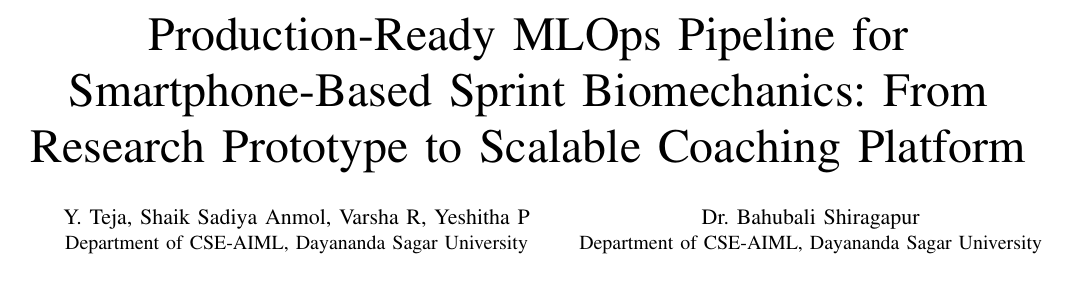
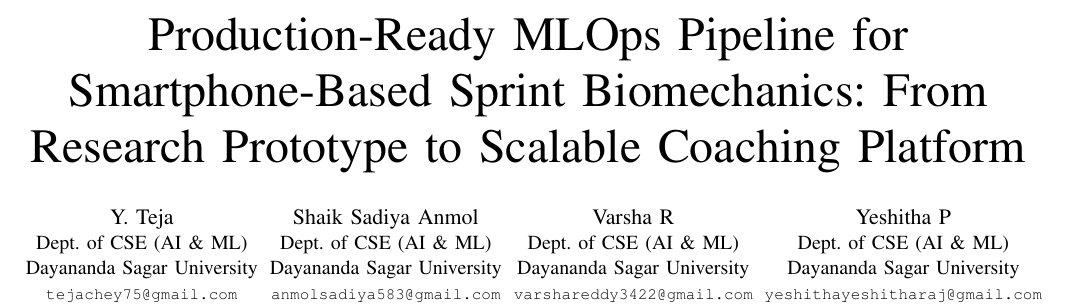
Before and after one commit to TejaChey/Multimodal_AI_Based_Motion_Analysis, a LaTeX paper (paper/main.tex): part of page 1 of 6, cut so that both start at the same text, the shorter picture padded with empty space. Compiled offline with pdfLaTeX.

Commit message:
paper: set the five authors, remove two names
Co-Authored-By: Claude Sonnet 5.5 <noreply@anthropic.com>

```diff
--- a/paper/main.tex
+++ b/paper/main.tex
@@ -13,17 +13,21 @@
 
 \title{Production-Ready MLOps Pipeline for Smartphone-Based Sprint Biomechanics: From Research Prototype to Scalable Coaching Platform}
 
-\author{\IEEEauthorblockN{Y.~Teja, Shaik Sadiya Anmol, Varsha~R, Yeshitha~P}
-\IEEEauthorblockA{Department of CSE-AIML, Dayananda Sagar University\\
-Email: tejachey75@gmail.com}
+\author{
+\IEEEauthorblockN{Y.~Teja}
+\IEEEauthorblockA{Dept.\ of CSE (AI \& ML)\\Dayananda Sagar University\\{\footnotesize\texttt{tejachey75@gmail.com}}}
 \and
-\IEEEauthorblockN{Dr.~Bahubali Shiragapur}
-\IEEEauthorblockA{Department of CSE-AIML, Dayananda Sagar University\\
-Email: bhahubali-aiml@dsu.edu.in}
+\IEEEauthorblockN{Shaik Sadiya Anmol}
+\IEEEauthorblockA{Dept.\ of CSE (AI \& ML)\\Dayananda Sagar University\\{\footnotesize\texttt{anmolsadiya583@gmail.com}}}
 \and
-\IEEEauthorblockN{Dr.~Puneeth~N}
-\IEEEauthorblockA{Department of AI \& Robotics, Dayananda Sagar University\\
-Email: puneethn-air@dsu.edu.in}}
+\IEEEauthorblockN{Varsha~R}
+\IEEEauthorblockA{Dept.\ of CSE (AI \& ML)\\Dayananda Sagar University\\{\footnotesize\texttt{varshareddy3422@gmail.com}}}
+\and
+\IEEEauthorblockN{Yeshitha~P}
+\IEEEauthorblockA{Dept.\ of CSE (AI \& ML)\\Dayananda Sagar University\\{\footnotesize\texttt{yeshithayeshitharaj@gmail.com}}}
+\and
+\IEEEauthorblockN{Amritha Abdul Salam}
+\IEEEauthorblockA{Dept.\ of CSE (AI \& ML)\\Dayananda Sagar University\\{\footnotesize\texttt{amrithaabdul-aiml@dsu.edu.in}}}}
 
 \maketitle
 
```
Also changed, not shown: paper/main.pdf, paper/main.tex (2 more changed lines).
